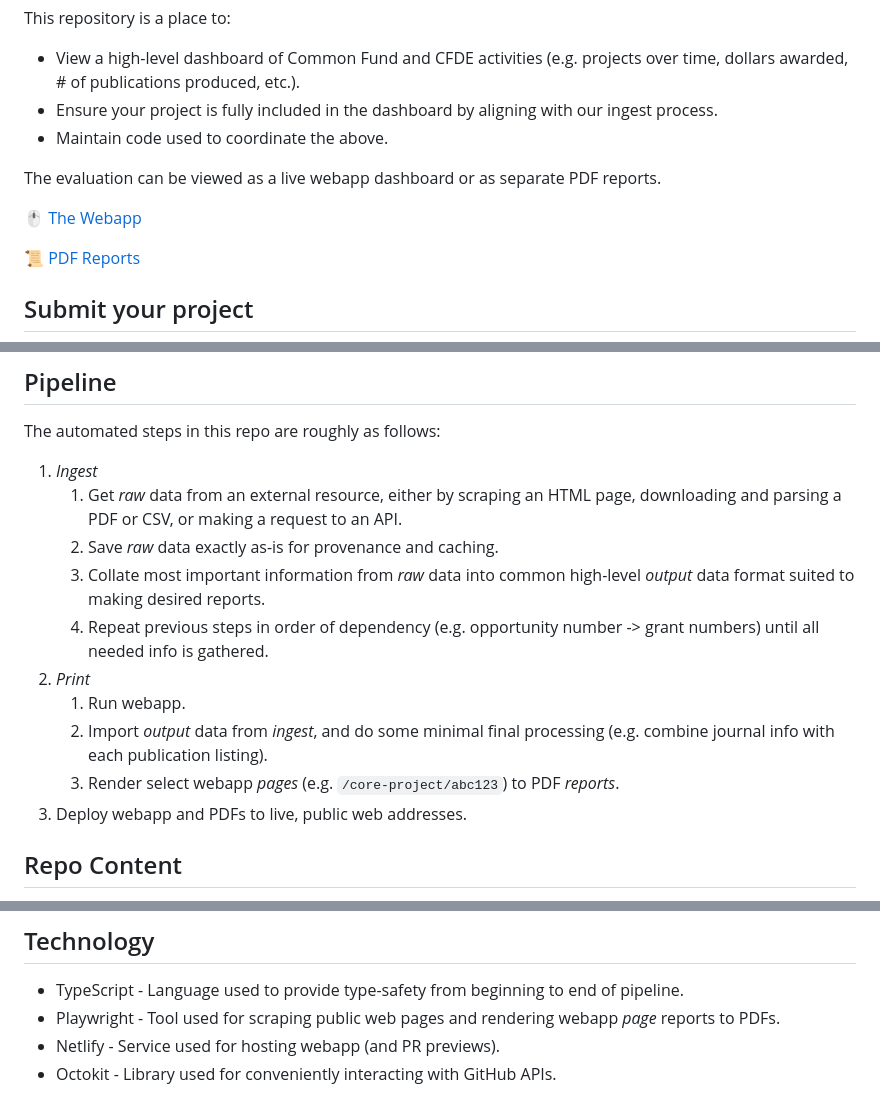
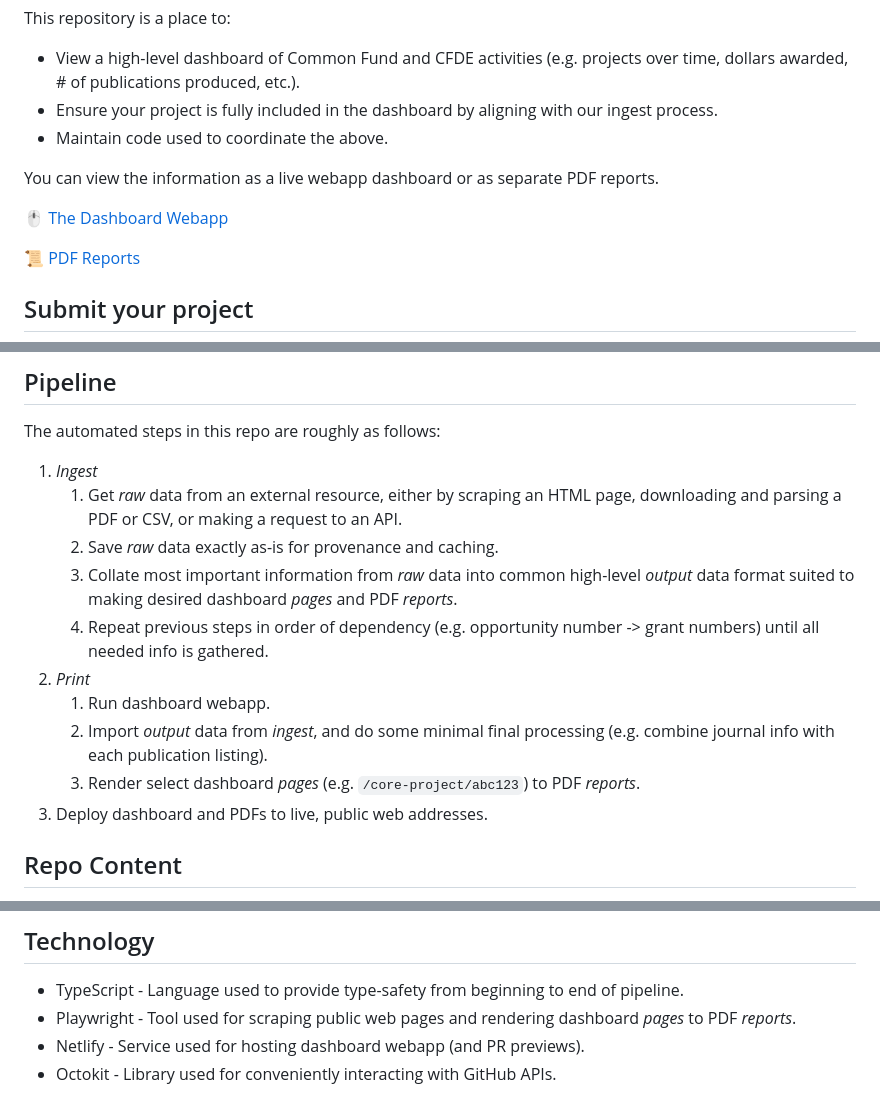
Before and after one commit to nih-cfde/icc-eval-core, a Markdown page: README.md, 3 parts joined by grey strips. Rendered like a GitHub page.

Commit message:
update terminology

```diff
--- a/README.md
+++ b/README.md
@@ -11,9 +11,9 @@ This repository is a place to:
 - Ensure your project is fully included in the dashboard by aligning with our ingest process.
 - Maintain code used to coordinate the above.
 
-The evaluation can be viewed as a live webapp dashboard or as separate PDF reports.
+You can view the information as a live webapp dashboard or as separate PDF reports.
 
-[🖱️ The Webapp](cfde-eval.netlify.app)
+[🖱️ The Dashboard Webapp](cfde-eval.netlify.app)
 
 [📜 PDF Reports](cfde-eval.netlify.app/reports)
 
@@ -56,13 +56,13 @@ The automated steps in this repo are roughly as follows:
 1. _Ingest_
    1. Get _raw_ data from an external resource, either by scraping an HTML page, downloading and parsing a PDF or CSV, or making a request to an API.
    1. Save _raw_ data exactly as-is for provenance and caching.
-   1. Collate most important information from _raw_ data into common high-level _output_ data format suited to making desired reports.
+   1. Collate most important information from _raw_ data into common high-level _output_ data format suited to making desired dashboard _pages_ and PDF _reports_.
    1. Repeat previous steps in order of dependency (e.g. opportunity number -> grant numbers) until all needed info is gathered.
 1. _Print_
-   1. Run webapp.
+   1. Run dashboard webapp.
    1. Import _output_ data from _ingest_, and do some minimal final processing (e.g. combine journal info with each publication listing).
-   1. Render select webapp _pages_ (e.g. `/core-project/abc123`) to PDF _reports_.
-1. Deploy webapp and PDFs to live, public web addresses.
+   1. Render select dashboard _pages_ (e.g. `/core-project/abc123`) to PDF _reports_.
+1. Deploy dashboard and PDFs to live, public web addresses.
 
 ## Repo Content
 
@@ -81,8 +81,8 @@ The automated steps in this repo are roughly as follows:
 ## Technology
 
 - TypeScript - Language used to provide type-safety from beginning to end of pipeline.
-- Playwright - Tool used for scraping public web pages and rendering webapp _page_ reports to PDFs.
-- Netlify - Service used for hosting webapp (and PR previews).
+- Playwright - Tool used for scraping public web pages and rendering dashboard _pages_ to PDF _reports_.
+- Netlify - Service used for hosting dashboard webapp (and PR previews).
 - Octokit - Library used for conveniently interacting with GitHub APIs.
 
 The ingest pipeline is optimized wherever possible and appropriate.
```
